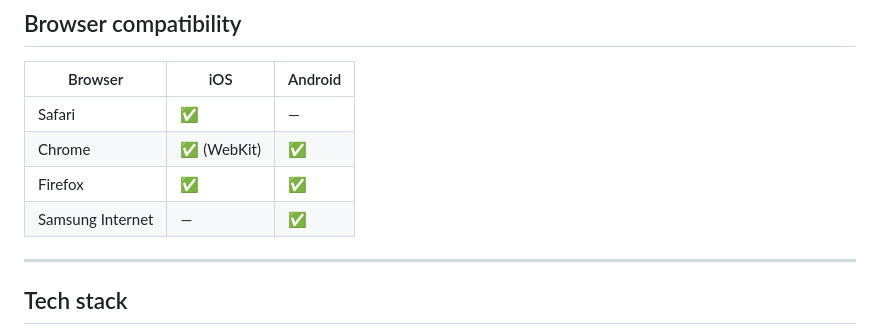
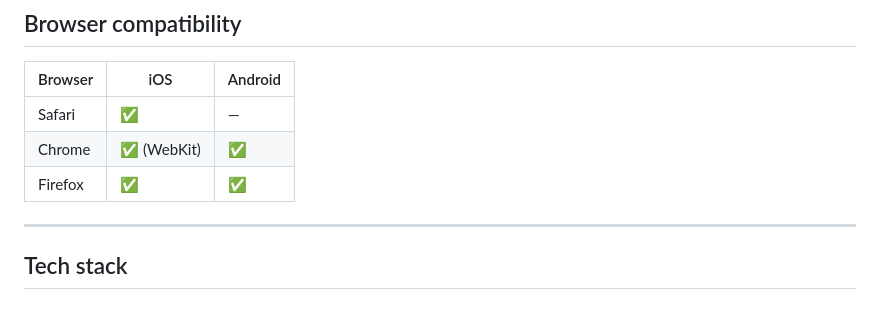
Before and after one commit to ycrbt/gyroscope-visualizer, a Markdown page: README.md, the part around one of its changes. Rendered like a GitHub page.

```diff
--- a/README.md
+++ b/README.md
@@ -105,7 +103,6 @@ time_s,α_(yaw)_rad/s,β_(pitch)_rad/s,γ_(roll)_rad/s
 | Safari | ✅ | — |
 | Chrome | ✅ (WebKit) | ✅ |
 | Firefox | ✅ | ✅ |
-| Samsung Internet | — | ✅ |
 
 ---
 
```
Also changed, not shown: other parts of README.md (+0 -2 lines).
